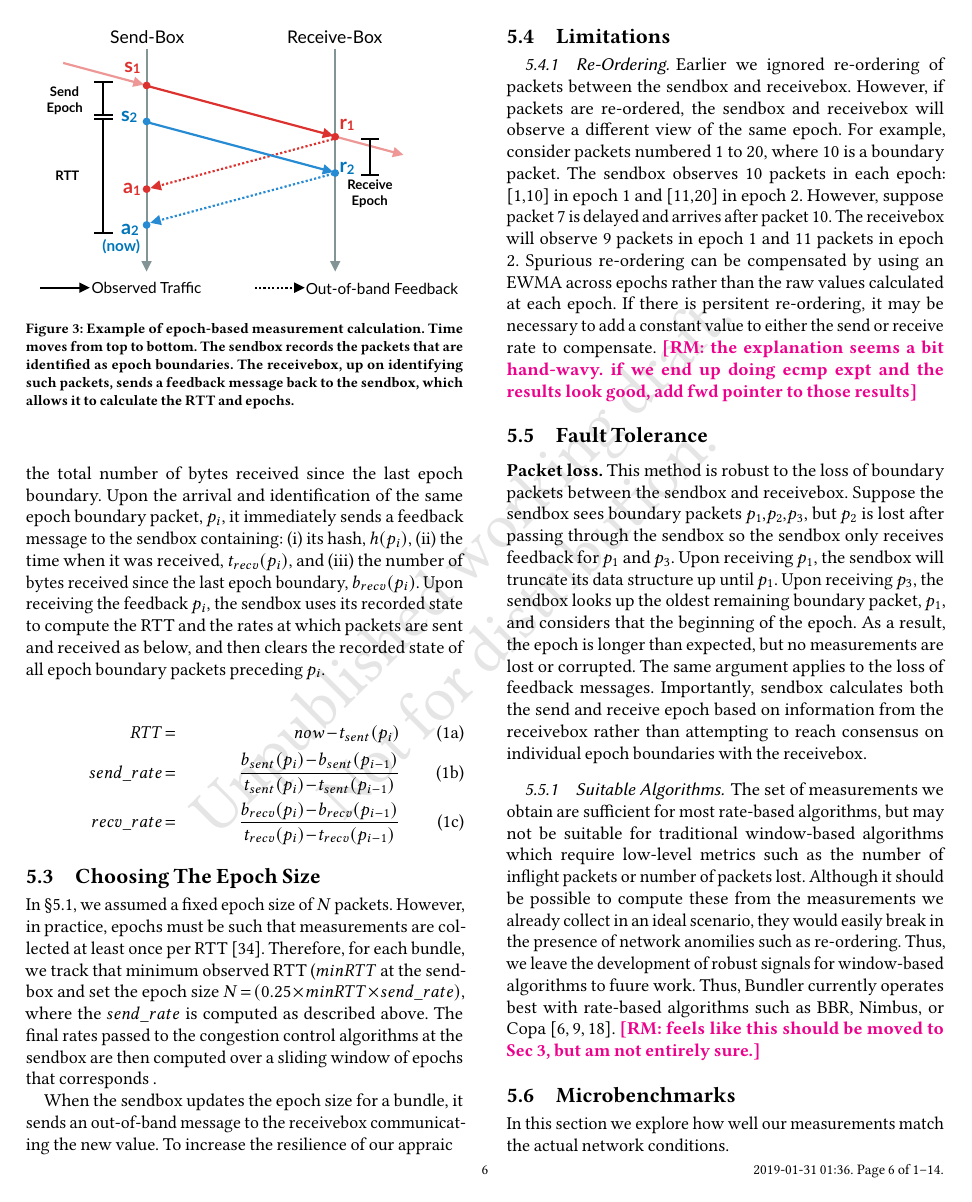
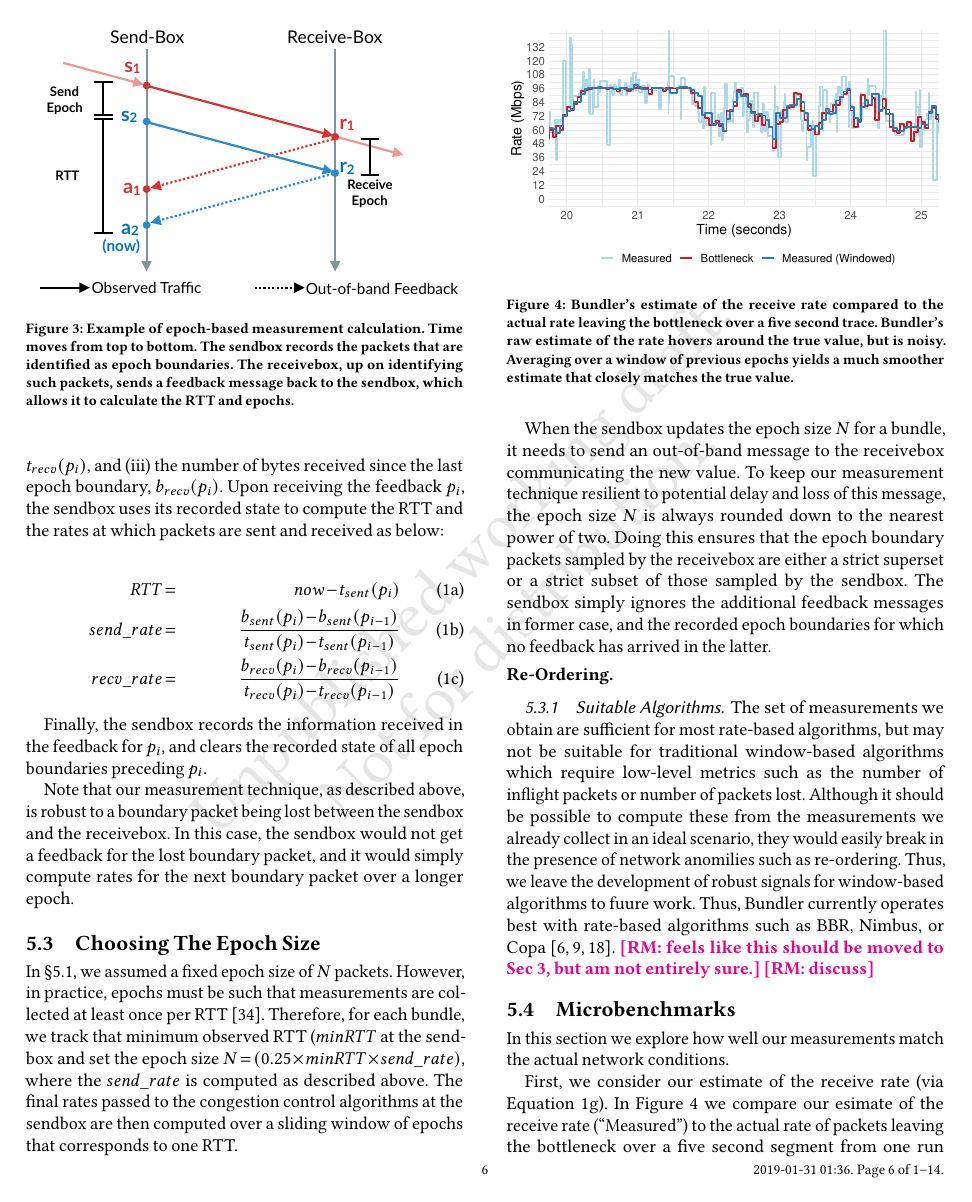
Before and after one commit to akshayknarayan/bundler-paper, a LaTeX paper (bundler-sigcomm19.tex, which reads measure.tex): page 6 of 14. Compiled offline with pdfLaTeX.

Commit message:
Updates from ShareLaTeX

```diff
--- a/measure.tex
+++ b/measure.tex
@@ -121,7 +121,7 @@ The \outbox, on the other hand, tracks only the total number of bytes received s
 % packet hash \hptwo\ in the epoch data structure, which represents the end of the current epoch,
 % along with the earliest boundary packet still in the data structure, \hpone\ which represents the start
 % of the current epoch. It now has all of the information necessary to calculate one sample of the following:
-Upon receiving the feedback $p_i$, the \inbox uses its recorded state to compute the RTT and the rates at which packets are sent and received as below, and then clears the recorded state of all epoch boundary packets preceding $p_i$.
+Upon receiving the feedback $p_i$, the \inbox uses its recorded state to compute the RTT and the rates at which packets are sent and received as below:
 
 % \begin{subequations}
 %     \begin{align}
@@ -148,6 +148,14 @@ Upon receiving the feedback $p_i$, the \inbox uses its recorded state to compute
         recv\_rate &= &\frac{b_{recv}(p_i) - b_{recv}(p_{i-1})}{t_{recv}(p_i)-t_{recv}(p_{i-1})}
     \end{align}
 \end{subequations}
+
+Finally, the \inbox records the information received in the feedback for $p_i$, and clears the recorded state of all epoch boundaries preceding $p_i$.
+
+
+Note that our measurement technique, as described above, is robust to a boundary packet being lost between the \inbox and the \outbox. In this case, the \inbox would not get a feedback for the lost boundary packet, and it would simply compute rates for the next boundary packet over a longer epoch.
+%Further note, that our discussion so far has ignored re-ordering of packets between the \inbox and \outbox, in which case, they can see different number of packets between each epoch boundary, which can interfere with the rate computations. We expect such re-ordering to be rare, although computing
+
+
 %(Note $bytes\_rcvd\_in\_epoch$ can also be interpreted as the number of bytes
 %acknowledged for that epoch, which is a common signal used by many conestion
 %control algorithms.)
@@ -165,7 +173,7 @@ Upon receiving the feedback $p_i$, the \inbox uses its recorded state to compute
 %\input{micro-epoch}
 
 % How do we choose the number of packets that should e in each epoch?
-In \S\ref{s:measure:marking}, we assumed a fixed epoch size of $N$ packets. However, in practice, epochs must be such that measurements are collected at least once per RTT~\cite{ccp}. Therefore, for each bundle, we track that minimum observed RTT ($minRTT$ at the \inbox and set the epoch size $N = (0.25 \times minRTT \times send\_rate)$, where the $send\_rate$ is computed as described above. The final rates passed to the congestion control algorithms at the \inbox are then computed over a sliding window of epochs that corresponds .
+In \S\ref{s:measure:marking}, we assumed a fixed epoch size of $N$ packets. However, in practice, epochs must be such that measurements are collected at least once per RTT~\cite{ccp}. Therefore, for each bundle, we track that minimum observed RTT ($minRTT$ at the \inbox and set the epoch size $N = (0.25 \times minRTT \times send\_rate)$, where the $send\_rate$ is computed as described above. The final rates passed to the congestion control algorithms at the \inbox are then computed over a sliding window of epochs that corresponds to one RTT.
 %This makes epoch size a function of the bandwidth-delay product (BDP).
 % Because epoch sizes are sampled from a uniform random variable, setting larger epoch sizes will increase the variance in the observed epoch sizes.
 % If the epoch size is small relative to the rate, the raw measurements will be noisy, but we can correct for this by measuring over a sliding window.
@@ -179,7 +187,7 @@ In \S\ref{s:measure:marking}, we assumed a fixed epoch size of $N$ packets. Howe
 % Therefore, we estimate the BDP (current sending rate multiplied by current estimate of the RTT) and set the desired epoch size to one-fourth of this value. We then calculate rates over a sliding window of four epochs; this is approximately one RTT.
 
 
-When the \inbox updates the epoch size for a bundle, it sends an out-of-band message to the \outbox communicating the new value. To increase the resilience of our appraic
+When the \inbox updates the epoch size $N$ for a bundle, it needs to send an out-of-band message to the \outbox communicating the new value. To keep our measurement technique resilient to potential delay and loss of this message, the epoch size $N$ is always rounded down to the nearest power of two. Doing this ensures that the epoch boundary packets sampled by the \outbox are either a strict superset or a strict subset of those sampled by the \inbox. The \inbox simply ignores the additional feedback messages in former case, and the recorded epoch boundaries for which no feedback has arrived in the latter.
 
 %As the sending rate and RTT change, the \inbox will update the desired epoch size accordingly, and communicate this desired epoch size to the \outbox.
 % This communication might be lost.
@@ -190,31 +198,42 @@ When the \inbox updates the epoch size for a bundle, it sends an out-of-band mes
 % the \outbox's feedback will still match (in expectation) half the \inbox's epoch boundary packets.
 
 
-\subsection{Limitations}
-\subsubsection{Re-Ordering}
+% \subsection{Dealing with packet re-ordering and losses}
+
+% \Para{Packet Loss} Our technique is robust to loss of boundary packets between the \inbox and the \outbox.
+% Suppose the \inbox sees boundary packets $p_1, p_2, p_3$, but $p_2$ is lost after passing through
+% the \inbox so the \inbox only receives feedback for $p_1$ and $p_3$. Upon receiving $p_1$,
+% the \inbox will truncate its data structure up until $p_1$. Upon receiving $p_3$, the \inbox
+% looks up the oldest remaining boundary packet, $p_1$, and considers that the beginning of the epoch.
+% As a result, the epoch is longer than expected, but no measurements are lost or corrupted.
+% The same argument applies to the loss of feedback messages.
+% Importantly, \inbox calculates both the send and receive epoch based on information
+% from the \outbox rather than attempting to reach consensus on individual epoch boundaries with the \outbox.
+
+% \Para{Packet loss} This method is robust to the loss of boundary packets between the \inbox and \outbox.
+% Suppose the \inbox sees boundary packets $p_1, p_2, p_3$, but $p_2$ is lost after passing through
+% the \inbox so the \inbox only receives feedback for $p_1$ and $p_3$. Upon receiving $p_1$,
+% the \inbox will truncate its data structure up until $p_1$. Upon receiving $p_3$, the \inbox
+% looks up the oldest remaining boundary packet, $p_1$, and considers that the beginning of the epoch.
+% As a result, the epoch is longer than expected, but no measurements are lost or corrupted.
+% The same argument applies to the loss of feedback messages.
+% Importantly, \inbox calculates both the send and receive epoch based on information
+% from the \outbox rather than attempting to reach consensus on individual epoch boundaries with the \outbox.
+
+\Para{Re-Ordering}
 \label{s:measure:limitation:reorder}
-Earlier we ignored re-ordering of packets between the \inbox and \outbox. However, if packets
-are re-ordered, the \inbox and \outbox will observe a different view of the same epoch.
-For example, consider packets numbered 1 to 20, where 10 is a boundary packet. The \inbox observes
-10 packets in each epoch: [1,10] in epoch 1 and [11,20] in epoch 2.
-However, suppose packet 7 is delayed and arrives after packet 10. The \outbox will observe 9
-packets in epoch 1 and 11 packets in epoch 2.
-Spurious re-ordering can be compensated by using an EWMA across epochs rather than the raw values
-calculated at each epoch. If there is persitent re-ordering, it may be necessary to add a constant
-value to either the send or receive rate to compensate.
-\radhika{the explanation seems a bit hand-wavy. if we end up doing ecmp expt and the results look good, add fwd pointer to those results}
 
-\subsection{Fault Tolerance}
-\label{s:measure:loss}
-\paragrapha{Packet loss} This method is robust to the loss of boundary packets between the \inbox and \outbox.
-Suppose the \inbox sees boundary packets $p_1, p_2, p_3$, but $p_2$ is lost after passing through
-the \inbox so the \inbox only receives feedback for $p_1$ and $p_3$. Upon receiving $p_1$,
-the \inbox will truncate its data structure up until $p_1$. Upon receiving $p_3$, the \inbox
-looks up the oldest remaining boundary packet, $p_1$, and considers that the beginning of the epoch.
-As a result, the epoch is longer than expected, but no measurements are lost or corrupted.
-The same argument applies to the loss of feedback messages.
-Importantly, \inbox calculates both the send and receive epoch based on information
-from the \outbox rather than attempting to reach consensus on individual epoch boundaries with the \outbox.
+% Earlier we ignored re-ordering of packets between the \inbox and \outbox. However, if packets
+% are re-ordered, the \inbox and \outbox will observe a different view of the same epoch.
+% For example, consider packets numbered 1 to 20, where 10 is a boundary packet. The \inbox observes
+% 10 packets in each epoch: [1,10] in epoch 1 and [11,20] in epoch 2.
+% However, suppose packet 7 is delayed and arrives after packet 10. The \outbox will observe 9
+% packets in epoch 1 and 11 packets in epoch 2.
+% Spurious re-ordering can be compensated by using an EWMA across epochs rather than the raw values
+% calculated at each epoch. If there is persitent re-ordering, it may be necessary to add a constant
+% value to either the send or receive rate to compensate.
+%\radhika{the explanation seems a bit hand-wavy. if we end up doing ecmp expt and the results look good, add fwd pointer to those results}
+
 
 
 \subsubsection{Suitable Algorithms}
@@ -227,7 +246,7 @@ break in the presence of network anomilies such as re-ordering. Thus, we leave t
 of robust signals for window-based algorithms to fuure work.
 Thus, \name currently operates best with rate-based algorithms such as BBR, Nimbus, or Copa~\cite{bbr,nimbus,copa}.
 \radhika{feels like this should be moved to Sec 3, but am  not entirely sure.}
-
+\radhika{discuss}
 
 \subsection{Microbenchmarks}
 \label{s:measure:microbench}
```
Also changed, not shown: deployment.tex (+1 -1 lines), design.tex (+3 -3 lines).
